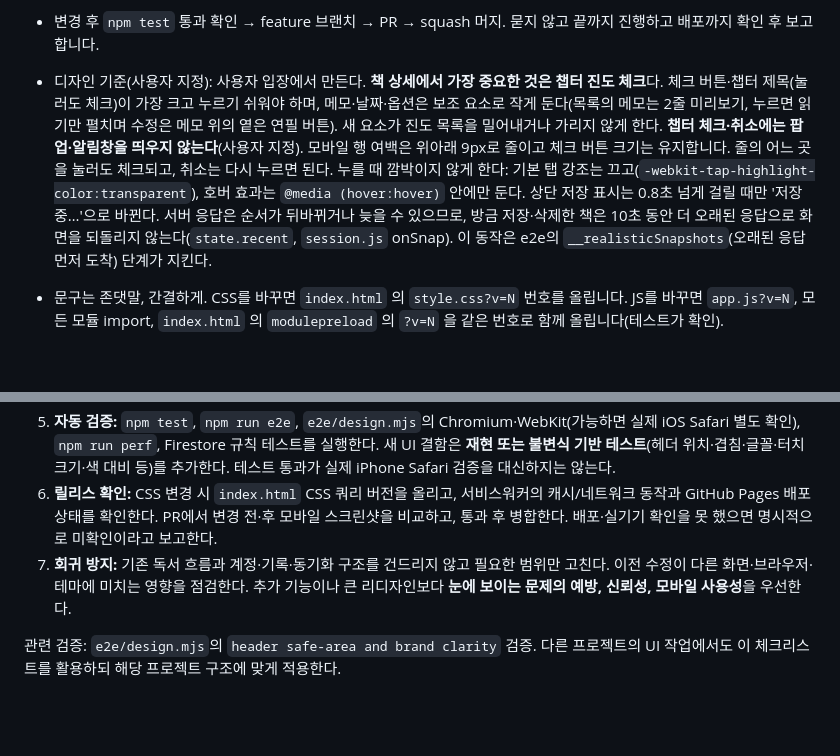
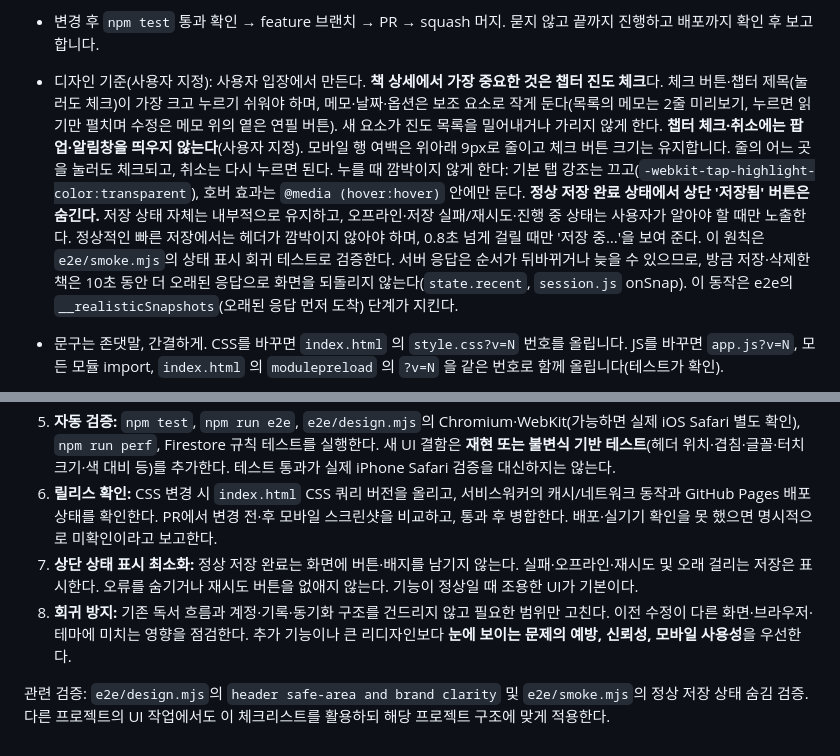
Before and after one commit to frpsy/reading-notes, a Markdown page: CLAUDE.md, 2 parts joined by grey strips. GitHub-like rendering; blank space fills up the shorter version.

Commit message:
docs: require quiet success state and preserve actionable sync alerts

```diff
--- a/CLAUDE.md
+++ b/CLAUDE.md
@@ -14,7 +14,7 @@
 - 사용자에게 보이는 오류 문구는 `friendlyError`(core.js)를 거쳐 한국어로 바꿉니다.
 - Firebase 프로젝트는 책갈피 전용 `chaekgalpi-reading` 입니다(다른 사이트와 공유하지 않습니다). 규칙은 `firestore.rules.reading` 이 정본이며 콘솔과 함께 고칩니다.
 - 변경 후 `npm test` 통과 확인 → feature 브랜치 → PR → squash 머지. 묻지 않고 끝까지 진행하고 배포까지 확인 후 보고합니다.
-- 디자인 기준(사용자 지정): 사용자 입장에서 만든다. **책 상세에서 가장 중요한 것은 챕터 진도 체크**다. 체크 버튼·챕터 제목(눌러도 체크)이 가장 크고 누르기 쉬워야 하며, 메모·날짜·옵션은 보조 요소로 작게 둔다(목록의 메모는 2줄 미리보기, 누르면 읽기만 펼치며 수정은 메모 위의 옅은 연필 버튼). 새 요소가 진도 목록을 밀어내거나 가리지 않게 한다. **챕터 체크·취소에는 팝업·알림창을 띄우지 않는다**(사용자 지정). 모바일 행 여백은 위아래 9px로 줄이고 체크 버튼 크기는 유지합니다. 줄의 어느 곳을 눌러도 체크되고, 취소는 다시 누르면 된다. 누를 때 깜박이지 않게 한다: 기본 탭 강조는 끄고(`-webkit-tap-highlight-color:transparent`), 호버 효과는 `@media (hover:hover)` 안에만 둔다. 상단 저장 표시는 0.8초 넘게 걸릴 때만 '저장 중…'으로 바뀐다. 서버 응답은 순서가 뒤바뀌거나 늦을 수 있으므로, 방금 저장·삭제한 책은 10초 동안 더 오래된 응답으로 화면을 되돌리지 않는다(`state.recent`, `session.js` onSnap). 이 동작은 e2e의 `__realisticSnapshots`(오래된 응답 먼저 도착) 단계가 지킨다.
+- 디자인 기준(사용자 지정): 사용자 입장에서 만든다. **책 상세에서 가장 중요한 것은 챕터 진도 체크**다. 체크 버튼·챕터 제목(눌러도 체크)이 가장 크고 누르기 쉬워야 하며, 메모·날짜·옵션은 보조 요소로 작게 둔다(목록의 메모는 2줄 미리보기, 누르면 읽기만 펼치며 수정은 메모 위의 옅은 연필 버튼). 새 요소가 진도 목록을 밀어내거나 가리지 않게 한다. **챕터 체크·취소에는 팝업·알림창을 띄우지 않는다**(사용자 지정). 모바일 행 여백은 위아래 9px로 줄이고 체크 버튼 크기는 유지합니다. 줄의 어느 곳을 눌러도 체크되고, 취소는 다시 누르면 된다. 누를 때 깜박이지 않게 한다: 기본 탭 강조는 끄고(`-webkit-tap-highlight-color:transparent`), 호버 효과는 `@media (hover:hover)` 안에만 둔다. **정상 저장 완료 상태에서 상단 '저장됨' 버튼은 숨긴다.** 저장 상태 자체는 내부적으로 유지하고, 오프라인·저장 실패/재시도·진행 중 상태는 사용자가 알아야 할 때만 노출한다. 정상적인 빠른 저장에서는 헤더가 깜박이지 않아야 하며, 0.8초 넘게 걸릴 때만 '저장 중…'을 보여 준다. 이 원칙은 `e2e/smoke.mjs`의 상태 표시 회귀 테스트로 검증한다. 서버 응답은 순서가 뒤바뀌거나 늦을 수 있으므로, 방금 저장·삭제한 책은 10초 동안 더 오래된 응답으로 화면을 되돌리지 않는다(`state.recent`, `session.js` onSnap). 이 동작은 e2e의 `__realisticSnapshots`(오래된 응답 먼저 도착) 단계가 지킨다.
 - 문구는 존댓말, 간결하게. CSS를 바꾸면 `index.html` 의 `style.css?v=N` 번호를 올립니다. JS를 바꾸면 `app.js?v=N`, 모든 모듈 import, `index.html` 의 `modulepreload` 의 `?v=N` 을 같은 번호로 함께 올립니다(테스트가 확인).
 - `sw.js` 는 화면 파일을 오프라인용으로 보관합니다(같은 출처는 네트워크 우선). 새 파일을 추가하면 `SHELL` 목록과 배포 `cp` 줄을 확인합니다.
 
@@ -30,6 +30,7 @@
 4. **반응형·레이아웃:** 320/375/390/430/768/1280px에서 가로 넘침, 제목·버튼 겹침, 잘림, 스크롤에 따른 변화, 줄바꿈, 하단 안전 영역, iPhone 동적 브라우저 툴바를 점검한다. 고정 헤더·sticky·blur는 근거가 없으면 추가하지 않는다.
 5. **자동 검증:** `npm test`, `npm run e2e`, `e2e/design.mjs`의 Chromium·WebKit(가능하면 실제 iOS Safari 별도 확인), `npm run perf`, Firestore 규칙 테스트를 실행한다. 새 UI 결함은 **재현 또는 불변식 기반 테스트**(헤더 위치·겹침·글꼴·터치 크기·색 대비 등)를 추가한다. 테스트 통과가 실제 iPhone Safari 검증을 대신하지는 않는다.
 6. **릴리스 확인:** CSS 변경 시 `index.html` CSS 쿼리 버전을 올리고, 서비스워커의 캐시/네트워크 동작과 GitHub Pages 배포 상태를 확인한다. PR에서 변경 전·후 모바일 스크린샷을 비교하고, 통과 후 병합한다. 배포·실기기 확인을 못 했으면 명시적으로 미확인이라고 보고한다.
+8. **상단 상태 표시 최소화:** 정상 저장 완료는 화면에 버튼·배지를 남기지 않는다. 실패·오프라인·재시도 및 오래 걸리는 저장은 표시한다. 오류를 숨기거나 재시도 버튼을 없애지 않는다. 기능이 정상일 때 조용한 UI가 기본이다.
 7. **회귀 방지:** 기존 독서 흐름과 계정·기록·동기화 구조를 건드리지 않고 필요한 범위만 고친다. 이전 수정이 다른 화면·브라우저·테마에 미치는 영향을 점검한다. 추가 기능이나 큰 리디자인보다 **눈에 보이는 문제의 예방, 신뢰성, 모바일 사용성**을 우선한다.
 
-관련 검증: `e2e/design.mjs`의 `header safe-area and brand clarity` 검증. 다른 프로젝트의 UI 작업에서도 이 체크리스트를 활용하되 해당 프로젝트 구조에 맞게 적용한다.
+관련 검증: `e2e/design.mjs`의 `header safe-area and brand clarity` 및 `e2e/smoke.mjs`의 정상 저장 상태 숨김 검증. 다른 프로젝트의 UI 작업에서도 이 체크리스트를 활용하되 해당 프로젝트 구조에 맞게 적용한다.
```
